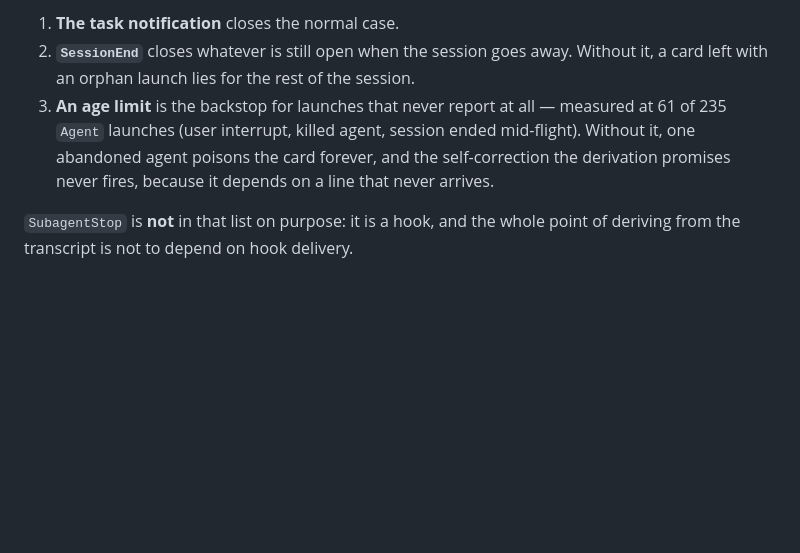
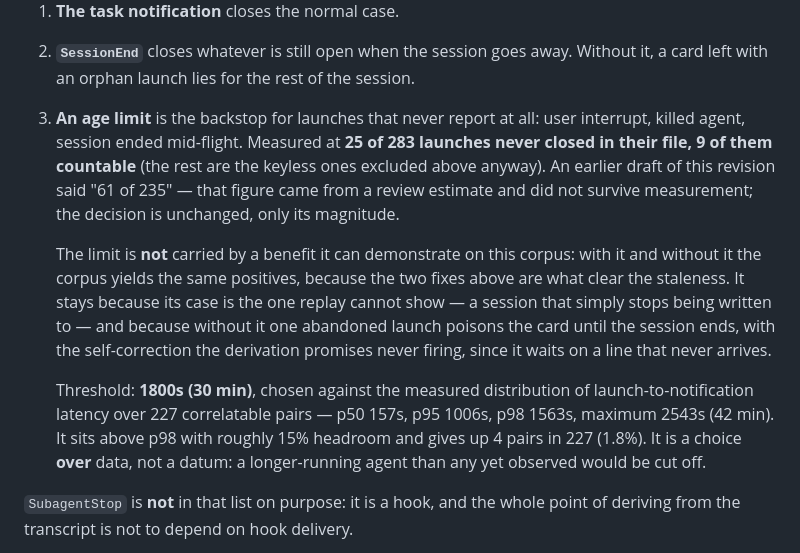
Before and after one commit to grippado/violeet, a Markdown page: docs/PROTOCOL.md, the part around the change. Rendered like a GitHub page; blank space fills up the shorter version.

Commit message:
📝 fix(protocol): the age limit carries its measured numbers, not a review estimate
Revision 8 said the backstop covered "61 of 235 Agent launches that never
report". That figure came from a review estimate and did not survive measurement:
25 of 283 launches are never closed in their file, and only 9 of those are
countable at all, the rest being the keyless ones the same section already
excludes. The decision does not change, only its magnitude, and a normative
document is the wrong place to keep a number nobody checked.

Two more things the implementation measured and the document was quiet about.

The threshold is now written down with the distribution it came from: 1800s,
against p50 157s, p95 1006s, p98 1563s and a maximum of 2543s over 227
correlatable pairs. It sits above p98 with about 15% headroom and gives up 4
pairs in 227. Stated as a choice over data rather than as a datum, because an
agent slower than any yet observed would be cut off by it.

And the limit is explicitly not sold on a benefit it cannot show: with it and
without it this corpus yields the same positives, since the other two fixes are
what clear the staleness. It stays for the case replay cannot produce, which is a
session that stops being written to at all.

Co-Authored-By: Claude <noreply@anthropic.com>

```diff
--- a/docs/PROTOCOL.md
+++ b/docs/PROTOCOL.md
@@ -499,11 +499,26 @@ hole the other two cover:
 1. **The task notification** closes the normal case.
 2. **`SessionEnd`** closes whatever is still open when the session goes away.
    Without it, a card left with an orphan launch lies for the rest of the session.
-3. **An age limit** is the backstop for launches that never report at all —
-   measured at 61 of 235 `Agent` launches (user interrupt, killed agent, session
-   ended mid-flight). Without it, one abandoned agent poisons the card forever,
-   and the self-correction the derivation promises never fires, because it depends
-   on a line that never arrives.
+3. **An age limit** is the backstop for launches that never report at all: user
+   interrupt, killed agent, session ended mid-flight. Measured at **25 of 283
+   launches never closed in their file, 9 of them countable** (the rest are the
+   keyless ones excluded above anyway). An earlier draft of this revision said
+   "61 of 235" — that figure came from a review estimate and did not survive
+   measurement; the decision is unchanged, only its magnitude.
+
+   The limit is **not** carried by a benefit it can demonstrate on this corpus:
+   with it and without it the corpus yields the same positives, because the two
+   fixes above are what clear the staleness. It stays because its case is the one
+   replay cannot show — a session that simply stops being written to — and
+   because without it one abandoned launch poisons the card until the session
+   ends, with the self-correction the derivation promises never firing, since it
+   waits on a line that never arrives.
+
+   Threshold: **1800s (30 min)**, chosen against the measured distribution of
+   launch-to-notification latency over 227 correlatable pairs — p50 157s, p95
+   1006s, p98 1563s, maximum 2543s (42 min). It sits above p98 with roughly 15%
+   headroom and gives up 4 pairs in 227 (1.8%). It is a choice **over** data, not
+   a datum: a longer-running agent than any yet observed would be cut off.
 
 `SubagentStop` is **not** in that list on purpose: it is a hook, and the whole
 point of deriving from the transcript is not to depend on hook delivery.
```
